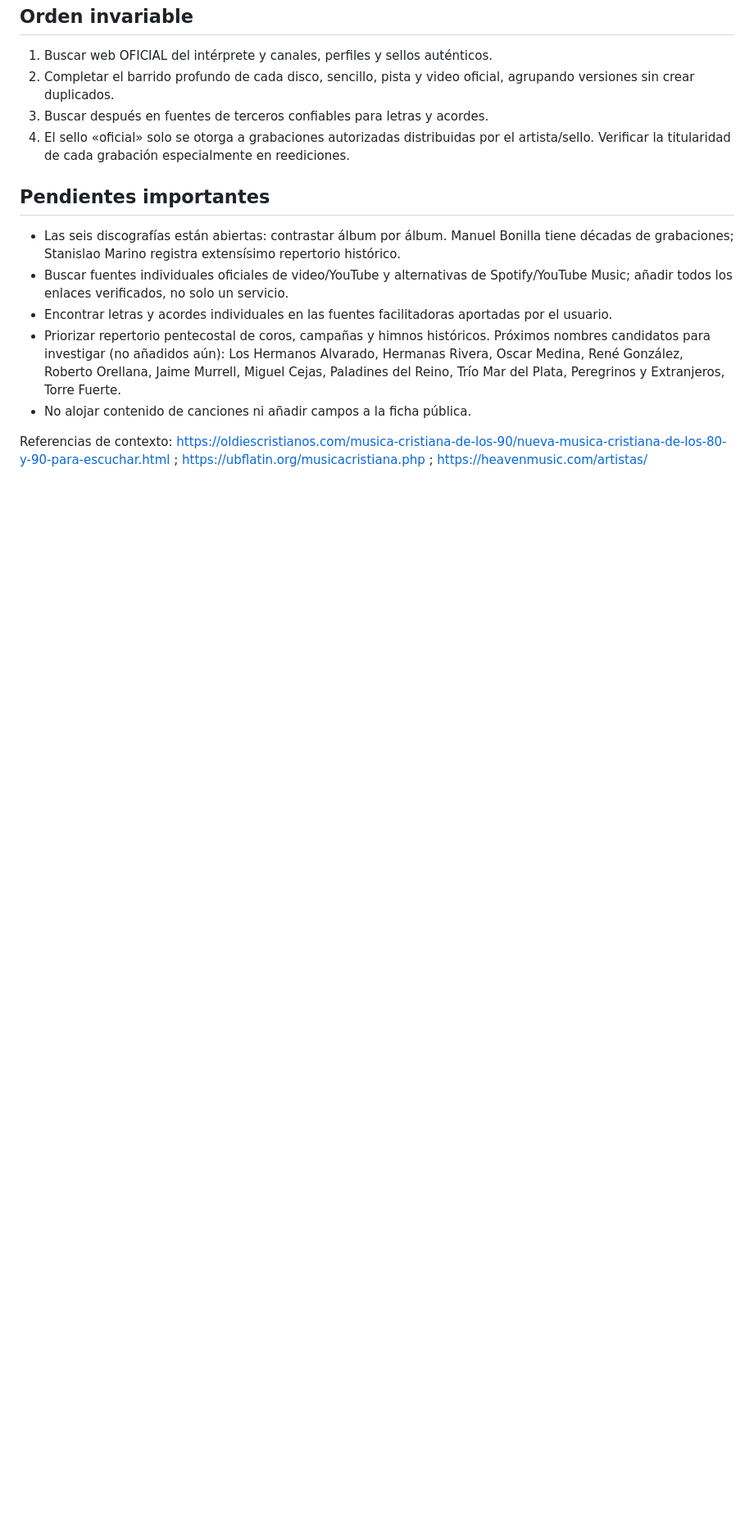
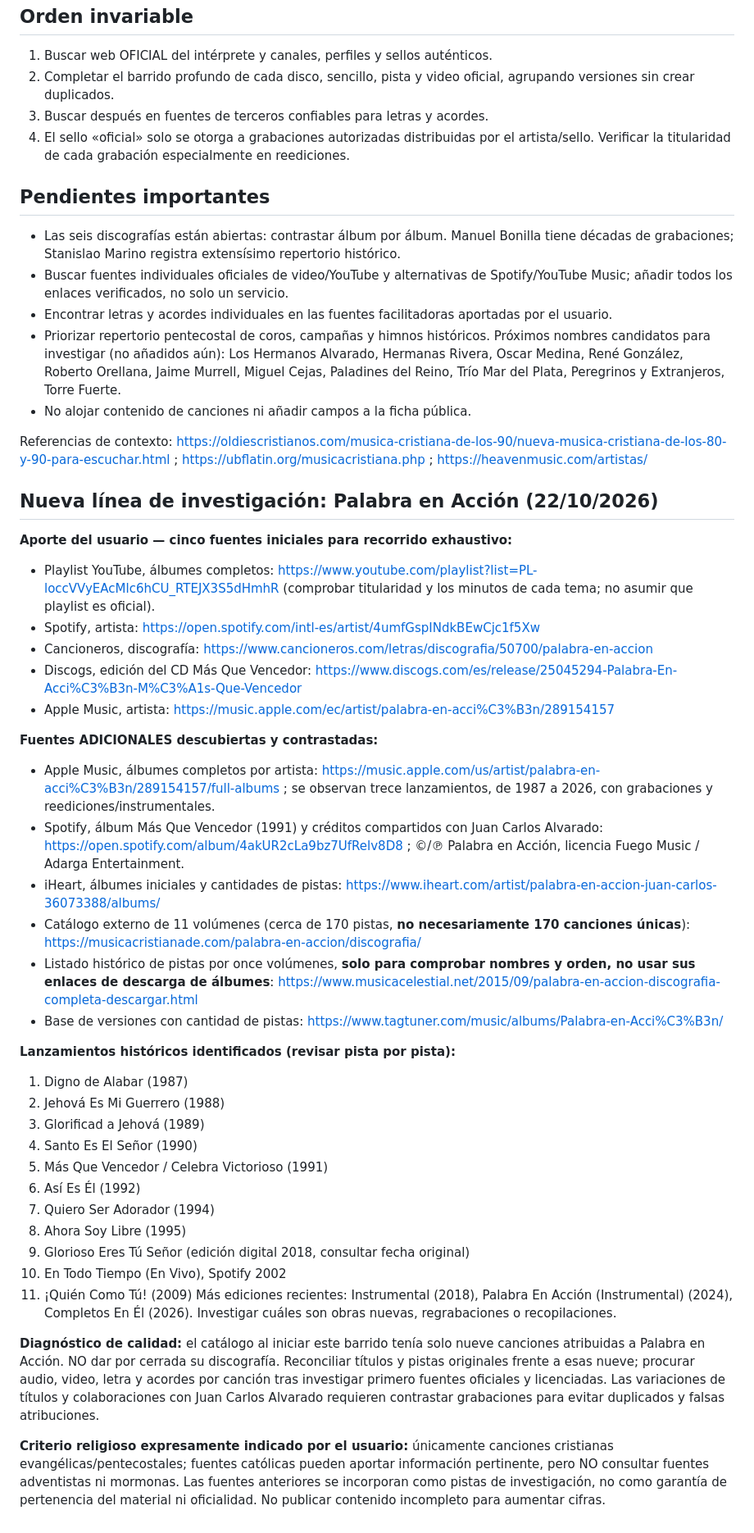
Before and after one commit to lgrsntsm/lugar-santisimo, a Markdown page: INVESTIGACION_CLASICOS_PENTECOSTALES.md, the part around the change. Shown at 82% size. Rendered like a GitHub page; blank space fills up the shorter version.

Commit message:
Documentar fuentes nuevas y discografía extensa de Palabra en Acción antes de publicar

```diff
--- a/INVESTIGACION_CLASICOS_PENTECOSTALES.md
+++ b/INVESTIGACION_CLASICOS_PENTECOSTALES.md
@@ -26,3 +26,39 @@ Se añadieron 42 fichas con pista musical INDIVIDUAL identificada por título e
 - No alojar contenido de canciones ni añadir campos a la ficha pública.
 
 Referencias de contexto: https://oldiescristianos.com/musica-cristiana-de-los-90/nueva-musica-cristiana-de-los-80-y-90-para-escuchar.html ; https://ubflatin.org/musicacristiana.php ; https://heavenmusic.com/artistas/
+
+
+## Nueva línea de investigación: Palabra en Acción (22/10/2026)
+
+**Aporte del usuario — cinco fuentes iniciales para recorrido exhaustivo:**
+- Playlist YouTube, álbumes completos: https://www.youtube.com/playlist?list=PL-loccVVyEAcMlc6hCU_RTEJX3S5dHmhR (comprobar titularidad y los minutos de cada tema; no asumir que playlist es oficial).
+- Spotify, artista: https://open.spotify.com/intl-es/artist/4umfGspINdkBEwCjc1f5Xw
+- Cancioneros, discografía: https://www.cancioneros.com/letras/discografia/50700/palabra-en-accion
+- Discogs, edición del CD Más Que Vencedor: https://www.discogs.com/es/release/25045294-Palabra-En-Acci%C3%B3n-M%C3%A1s-Que-Vencedor
+- Apple Music, artista: https://music.apple.com/ec/artist/palabra-en-acci%C3%B3n/289154157
+
+**Fuentes ADICIONALES descubiertas y contrastadas:**
+- Apple Music, álbumes completos por artista: https://music.apple.com/us/artist/palabra-en-acci%C3%B3n/289154157/full-albums ; se observan trece lanzamientos, de 1987 a 2026, con grabaciones y reediciones/instrumentales.
+- Spotify, álbum Más Que Vencedor (1991) y créditos compartidos con Juan Carlos Alvarado: https://open.spotify.com/album/4akUR2cLa9bz7UfRelv8D8 ; ©/℗ Palabra en Acción, licencia Fuego Music / Adarga Entertainment.
+- iHeart, álbumes iniciales y cantidades de pistas: https://www.iheart.com/artist/palabra-en-accion-juan-carlos-36073388/albums/
+- Catálogo externo de 11 volúmenes (cerca de 170 pistas, **no necesariamente 170 canciones únicas**): https://musicacristianade.com/palabra-en-accion/discografia/
+- Listado histórico de pistas por once volúmenes, **solo para comprobar nombres y orden, no usar sus enlaces de descarga de álbumes**: https://www.musicacelestial.net/2015/09/palabra-en-accion-discografia-completa-descargar.html
+- Base de versiones con cantidad de pistas: https://www.tagtuner.com/music/albums/Palabra-en-Acci%C3%B3n/
+
+**Lanzamientos históricos identificados (revisar pista por pista):**
+1. Digno de Alabar (1987)
+2. Jehová Es Mi Guerrero (1988)
+3. Glorificad a Jehová (1989)
+4. Santo Es El Señor (1990)
+5. Más Que Vencedor / Celebra Victorioso (1991)
+6. Así Es Él (1992)
+7. Quiero Ser Adorador (1994)
+8. Ahora Soy Libre (1995)
+9. Glorioso Eres Tú Señor (edición digital 2018, consultar fecha original)
+10. En Todo Tiempo (En Vivo), Spotify 2002
+11. ¡Quién Como Tú! (2009)
+Más ediciones recientes: Instrumental (2018), Palabra En Acción (Instrumental) (2024), Completos En Él (2026). Investigar cuáles son obras nuevas, regrabaciones o recopilaciones.
+
+**Diagnóstico de calidad:** el catálogo al iniciar este barrido tenía solo nueve canciones atribuidas a Palabra en Acción. NO dar por cerrada su discografía. Reconciliar títulos y pistas originales frente a esas nueve; procurar audio, video, letra y acordes por canción tras investigar primero fuentes oficiales y licenciadas. Las variaciones de títulos y colaboraciones con Juan Carlos Alvarado requieren contrastar grabaciones para evitar duplicados y falsas atribuciones.
+
+**Criterio religioso expresamente indicado por el usuario:** únicamente canciones cristianas evangélicas/pentecostales; fuentes católicas pueden aportar información pertinente, pero NO consultar fuentes adventistas ni mormonas. Las fuentes anteriores se incorporan como pistas de investigación, no como garantía de pertenencia del material ni oficialidad. No publicar contenido incompleto para aumentar cifras.
```
